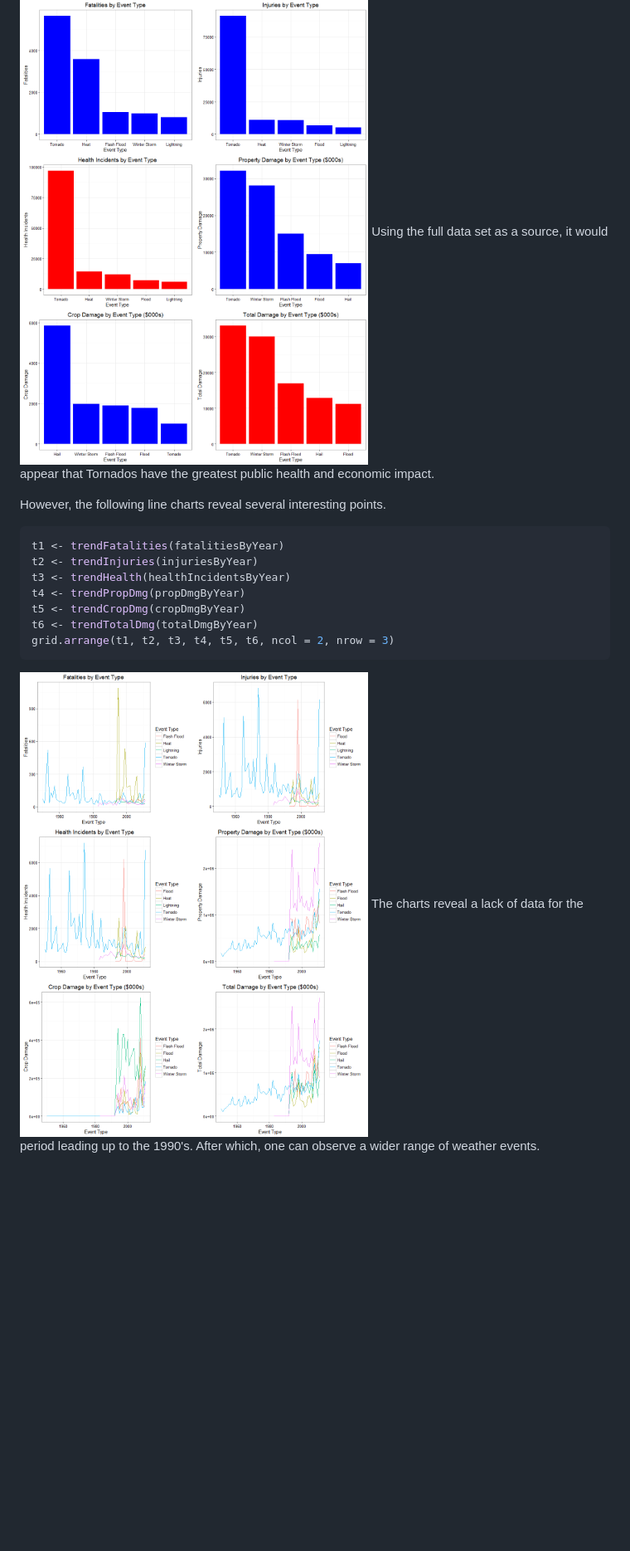
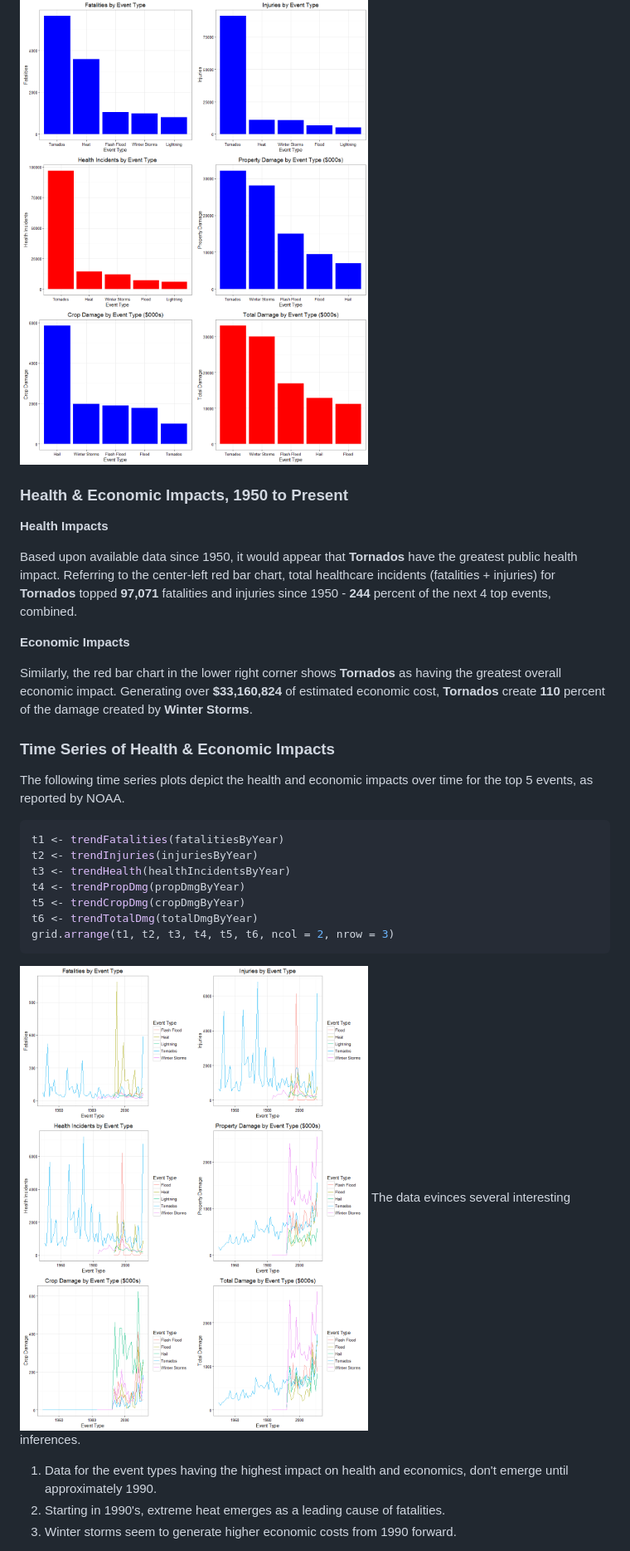
Before and after one commit to dellaboemia/RepResearch_Course_Project_2, a Markdown page: Code/NOAA_Storm.md, the part around one of its changes. Shown at 83% size. GitHub-like rendering; pictures changed too: figures/unnamed-chunk-21-1.png, figures/unnamed-chunk-22-1.png; blank space fills up the shorter version.

Commit message:
Report 1.0

````diff
--- a/Code/NOAA_Storm.md
+++ b/Code/NOAA_Storm.md
@@ -501,9 +502,19 @@ grid.arrange(b1, b2, b3, b4, b5, b6, ncol = 2, nrow = 3)
 ```
 
 ![](../figures/unnamed-chunk-21-1.png)<!-- -->
-Using the full data set as a source, it would appear that Tornados have the greatest public health and economic impact.
 
-However, the following line charts reveal several interesting points.
+### Health & Economic Impacts, 1950 to Present
+
+**Health Impacts**
+
+Based upon available data since 1950, it would appear that **Tornados** have the greatest public health impact.  Referring to the center-left red bar chart, total healthcare incidents (fatalities + injuries) for **Tornados** topped **97,071** fatalities and injuries since 1950 - **244** percent of the next 4 top events, combined.
+
+**Economic Impacts**
+
+Similarly, the red bar chart in the lower right corner shows **Tornados** as having the greatest overall economic impact.  Generating over **$33,160,824** of estimated economic cost, **Tornados** create **110** percent of the damage created by **Winter Storms**.
+
+### Time Series of Health & Economic Impacts
+The following time series plots depict the health and economic impacts over time for the top 5 events, as reported by NOAA.
 
 ```r
 t1 <- trendFatalities(fatalitiesByYear)
@@ -516,5 +527,8 @@ grid.arrange(t1, t2, t3, t4, t5, t6, ncol = 2, nrow = 3)
 ```
 
 ![](../figures/unnamed-chunk-22-1.png)<!-- -->
-The charts reveal a lack of data for the period leading up to the 1990's.  After which, one can observe a wider range of weather events.
+The data evinces several interesting inferences.
+1.  Data for the event types having the highest impact on health and economics, don't emerge until approximately 1990.
+2.  Starting in 1990's, extreme heat emerges as a leading cause of fatalities.
+3.  Winter storms seem to generate higher economic costs from 1990 forward.
 
````
Also changed, not shown: other parts of Code/NOAA_Storm.md (+43 -33 lines), figures/unnamed-chunk-23-1.png, 4 other files.
